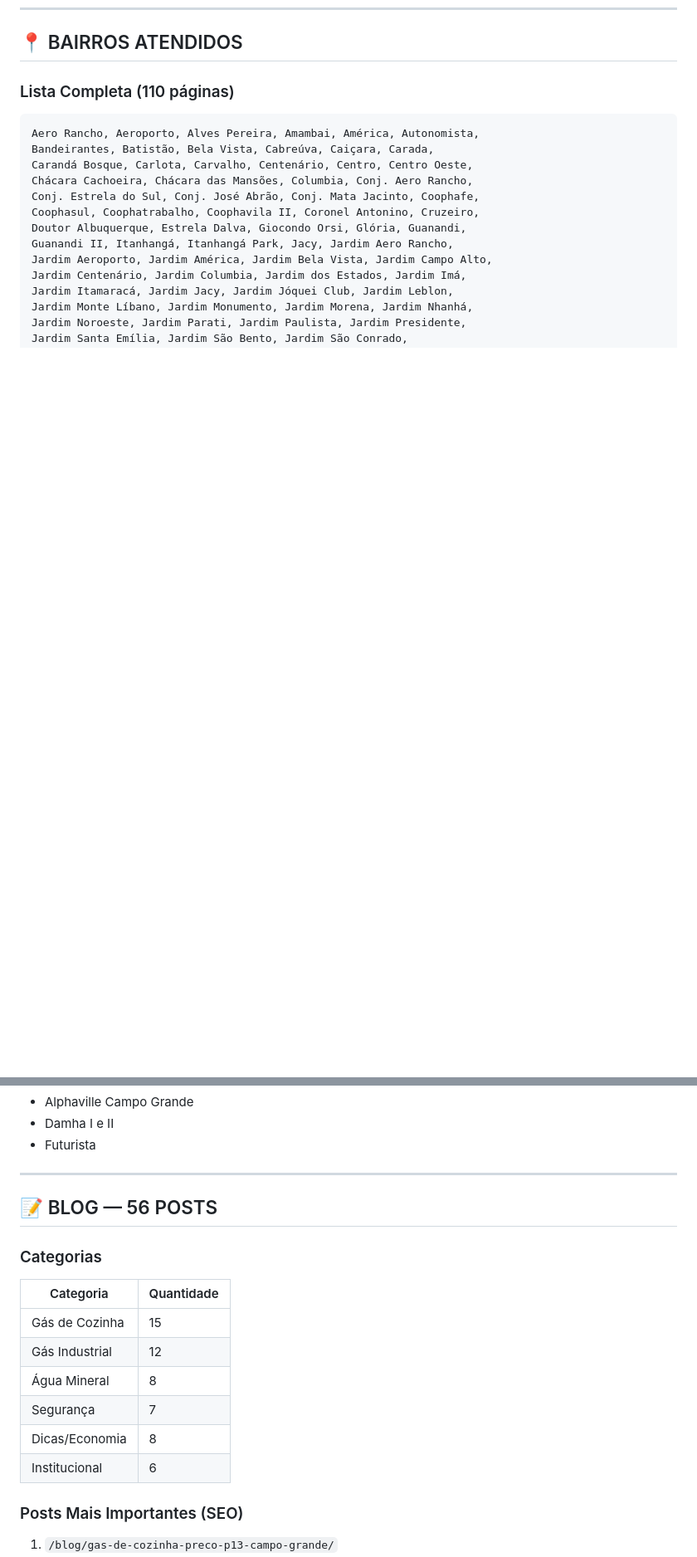
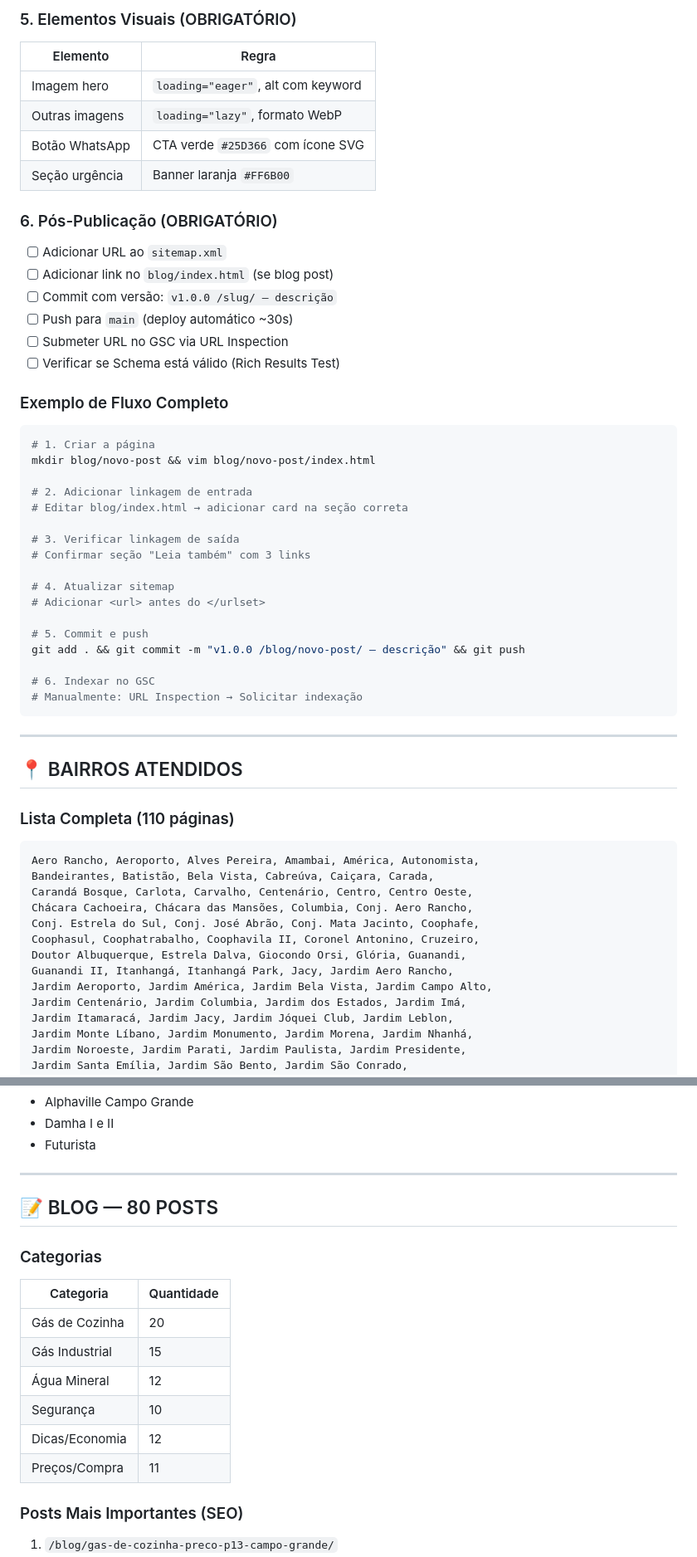
Before and after one commit to luismosko/moskogas-static, a Markdown page: DOCUMENTACAO-SITE-MOSKOGAS.md, 2 parts joined by grey strips. Shown at 83% size. Drawn GitHub-style; blank space fills up the shorter version.

````diff
--- a/DOCUMENTACAO-SITE-MOSKOGAS.md
+++ b/DOCUMENTACAO-SITE-MOSKOGAS.md
@@ -359,3 +411,45 @@ background: linear-gradient(130deg, #001A4D 0%, #003087 55%, #0055CC 100%);
+### 5. Elementos Visuais (OBRIGATÓRIO)
+
+| Elemento | Regra |
+|----------|-------|
+| Imagem hero | `loading="eager"`, alt com keyword |
+| Outras imagens | `loading="lazy"`, formato WebP |
+| Botão WhatsApp | CTA verde `#25D366` com ícone SVG |
+| Seção urgência | Banner laranja `#FF6B00` |
+
+### 6. Pós-Publicação (OBRIGATÓRIO)
+
+- [ ] Adicionar URL ao `sitemap.xml`
+- [ ] Adicionar link no `blog/index.html` (se blog post)
+- [ ] Commit com versão: `v1.0.0 /slug/ — descrição`
+- [ ] Push para `main` (deploy automático ~30s)
+- [ ] Submeter URL no GSC via URL Inspection
+- [ ] Verificar se Schema está válido (Rich Results Test)
+
+### Exemplo de Fluxo Completo
+
+```bash
+# 1. Criar a página
+mkdir blog/novo-post && vim blog/novo-post/index.html
+
+# 2. Adicionar linkagem de entrada
+# Editar blog/index.html → adicionar card na seção correta
+
+# 3. Verificar linkagem de saída
+# Confirmar seção "Leia também" com 3 links
+
+# 4. Atualizar sitemap
+# Adicionar <url> antes do </urlset>
+
+# 5. Commit e push
+git add . && git commit -m "v1.0.0 /blog/novo-post/ — descrição" && git push
+
+# 6. Indexar no GSC
+# Manualmente: URL Inspection → Solicitar indexação
+```
+
+---
+
 ## 📍 BAIRROS ATENDIDOS
 
 ### Lista Completa (110 páginas)
@@ -388,17 +482,17 @@ Vila Rica, Vivendas do Bosque, Alphaville, Damha, Futurista
 
 ---
 
-## 📝 BLOG — 56 POSTS
+## 📝 BLOG — 80 POSTS
 
 ### Categorias
 | Categoria | Quantidade |
 |-----------|------------|
-| Gás de Cozinha | 15 |
-| Gás Industrial | 12 |
-| Água Mineral | 8 |
-| Segurança | 7 |
-| Dicas/Economia | 8 |
-| Institucional | 6 |
+| Gás de Cozinha | 20 |
+| Gás Industrial | 15 |
+| Água Mineral | 12 |
+| Segurança | 10 |
+| Dicas/Economia | 12 |
+| Preços/Compra | 11 |
 
 ### Posts Mais Importantes (SEO)
 1. `/blog/gas-de-cozinha-preco-p13-campo-grande/`
````
Also changed, not shown: other parts of DOCUMENTACAO-SITE-MOSKOGAS.md (+60 -8 lines).
